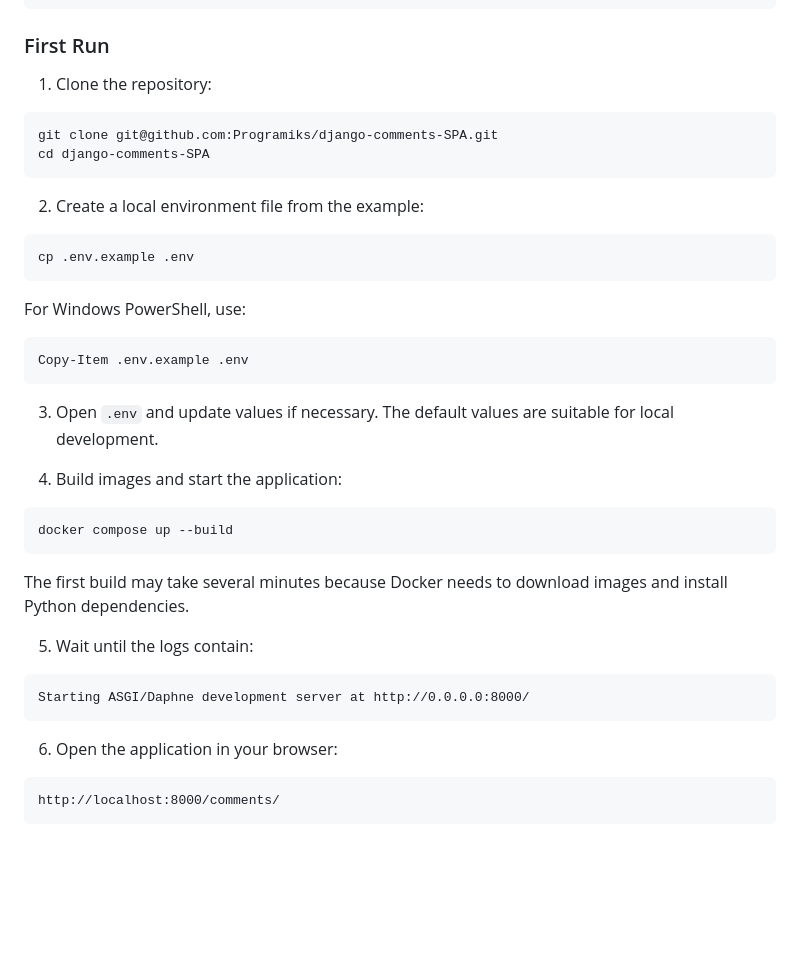
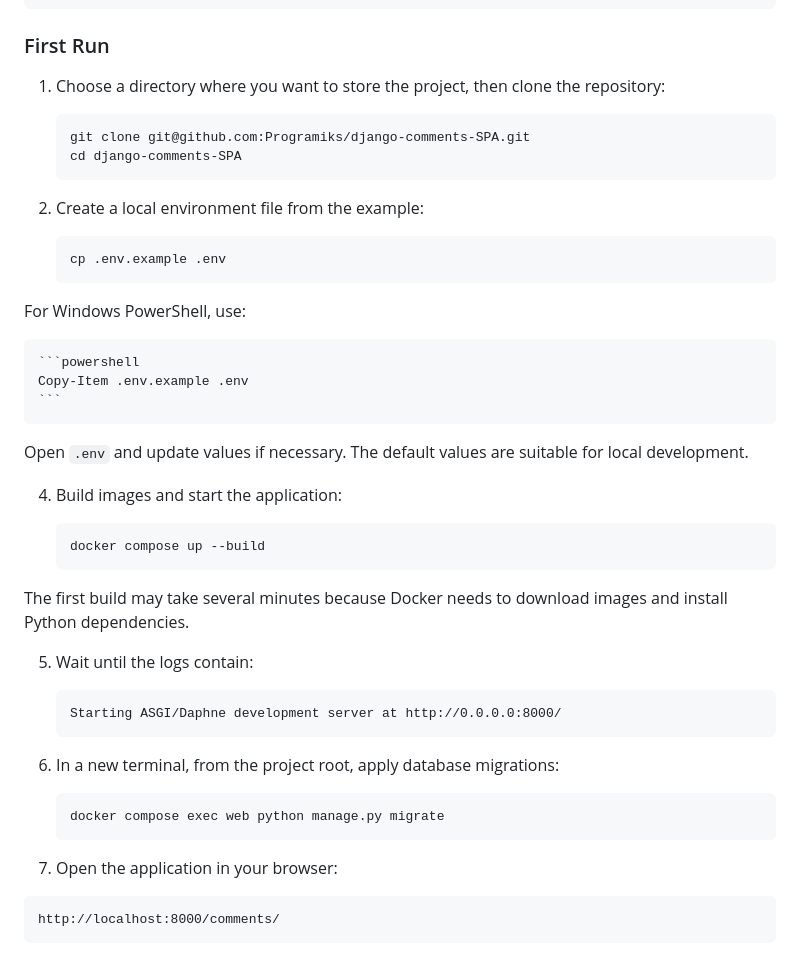
Before and after one commit to Programiks/django-comments-SPA, a Markdown page: README.md, the part around one of its changes. Rendered like a GitHub page; blank space fills up the shorter version.

````diff
--- a/README.md
+++ b/README.md
@@ -236,42 +169,48 @@ docker compose version
 
 ### First Run
 
-1. Clone the repository:
+1. Choose a directory where you want to store the project, then clone the repository:
 
-```bash
-git clone git@github.com:Programiks/django-comments-SPA.git
-cd django-comments-SPA
-```
+    ```bash
+    git clone git@github.com:Programiks/django-comments-SPA.git
+    cd django-comments-SPA
+    ```
 
 2. Create a local environment file from the example:
 
-```bash
-cp .env.example .env
-```
+    ```bash
+    cp .env.example .env
+    ```
 
 For Windows PowerShell, use:
 
-```powershell
-Copy-Item .env.example .env
-```
+    ```powershell
+    Copy-Item .env.example .env
+    ```
 
-3. Open `.env` and update values if necessary. The default values are suitable for local development.
+Open `.env` and update values if necessary. The default values are suitable for local development.
 
 4. Build images and start the application:
 
-```bash
-docker compose up --build
-```
+    ```bash
+    docker compose up --build
+    ```
 
 The first build may take several minutes because Docker needs to download images and install Python dependencies.
 
 5. Wait until the logs contain:
 
-```text
-Starting ASGI/Daphne development server at http://0.0.0.0:8000/
-```
+    ```text
+    Starting ASGI/Daphne development server at http://0.0.0.0:8000/
+    ```
 
-6. Open the application in your browser:
+6. In a new terminal, from the project root, apply database migrations:
+
+   ```powershell
+   docker compose exec web python manage.py migrate
+   ```
+
+7. Open the application in your browser:
 
 ```text
 http://localhost:8000/comments/
````
Also changed, not shown: other parts of README.md (+0 -67 lines).
